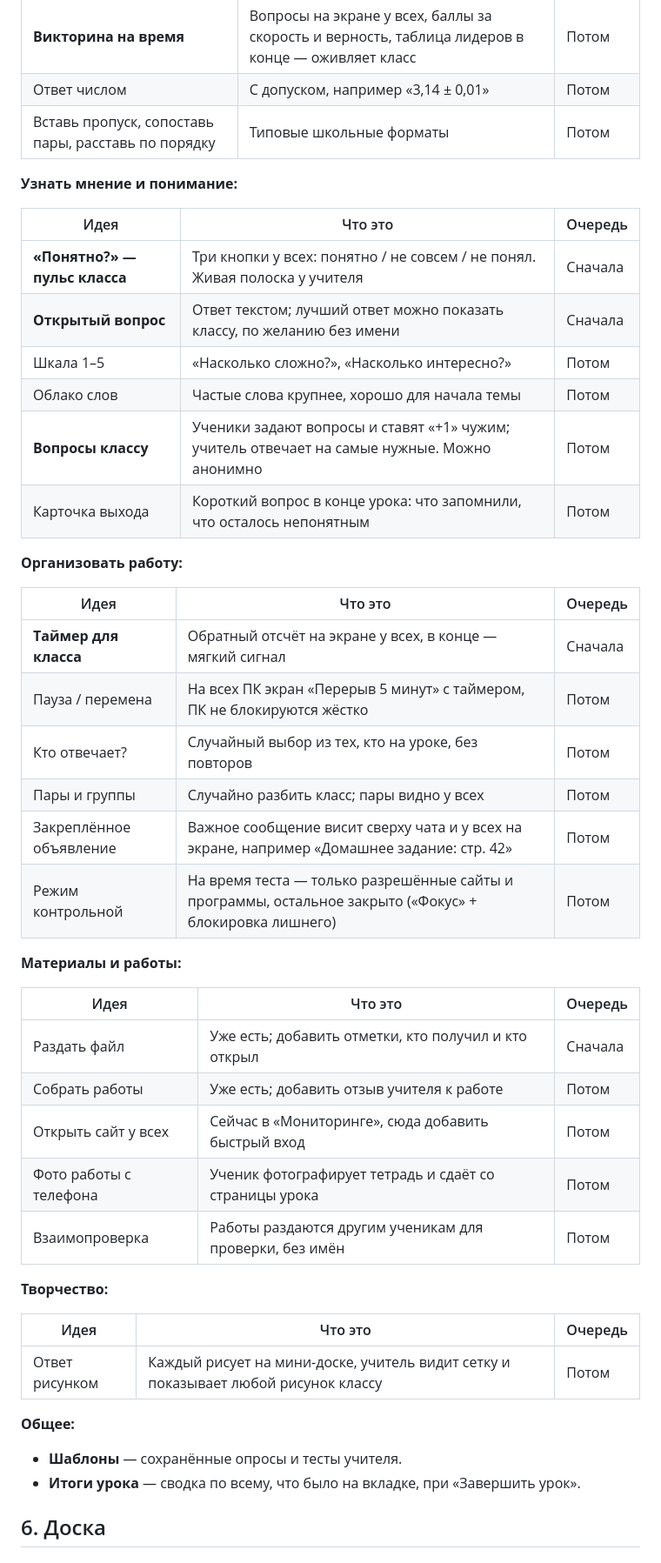
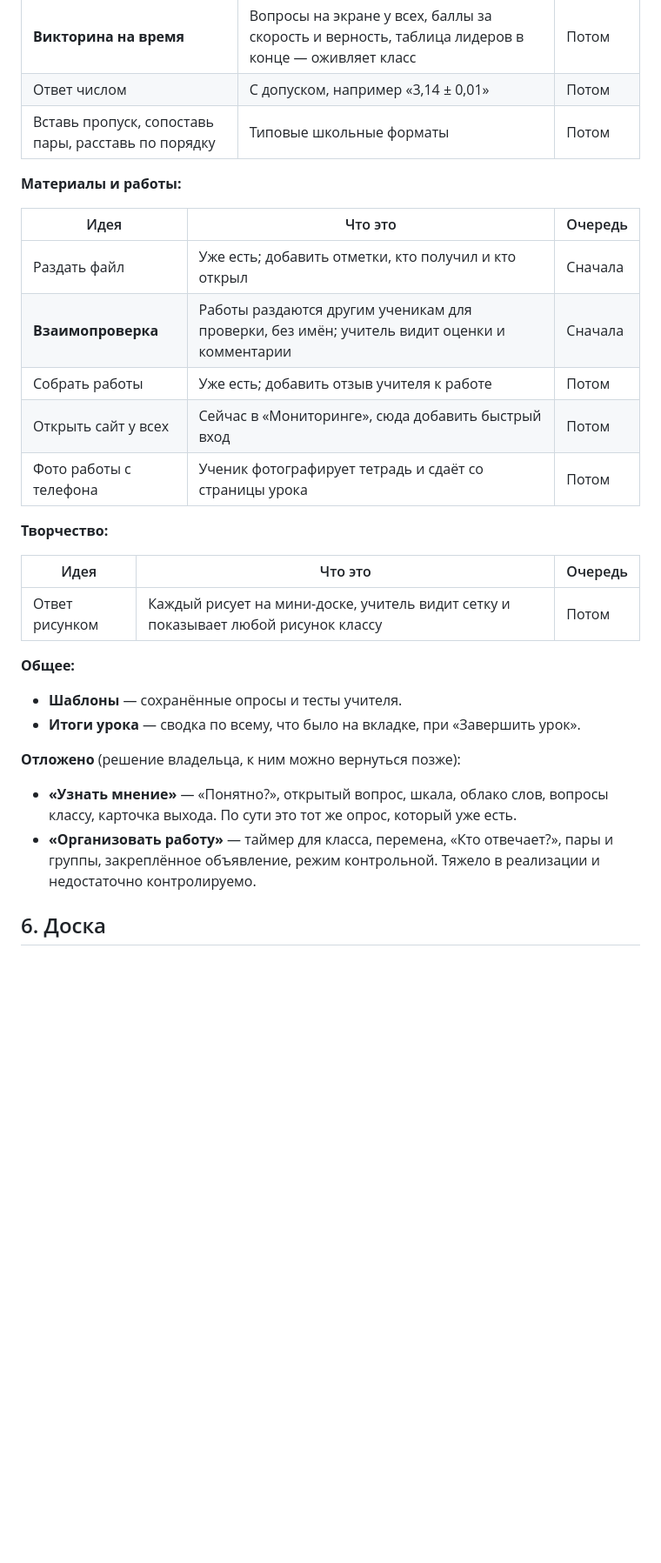
Before and after one commit to suleyman-sheripov/ClassControl-by-Kilus, a Markdown page: docs/feedback-2026-11-05.md, the part around one of its changes. Shown at 87% size. Drawn GitHub-style; blank space fills up the shorter version.

```diff
--- a/docs/feedback-2026-11-05.md
+++ b/docs/feedback-2026-11-05.md
@@ -203,37 +210,15 @@
 | Ответ числом | С допуском, например «3,14 ± 0,01» | Потом |
 | Вставь пропуск, сопоставь пары, расставь по порядку | Типовые школьные форматы | Потом |
 
-**Узнать мнение и понимание:**
-
-| Идея | Что это | Очередь |
-|---|---|---|
-| **«Понятно?» — пульс класса** | Три кнопки у всех: понятно / не совсем / не понял. Живая полоска у учителя | Сначала |
-| **Открытый вопрос** | Ответ текстом; лучший ответ можно показать классу, по желанию без имени | Сначала |
-| Шкала 1–5 | «Насколько сложно?», «Насколько интересно?» | Потом |
-| Облако слов | Частые слова крупнее, хорошо для начала темы | Потом |
-| **Вопросы классу** | Ученики задают вопросы и ставят «+1» чужим; учитель отвечает на самые нужные. Можно анонимно | Потом |
-| Карточка выхода | Короткий вопрос в конце урока: что запомнили, что осталось непонятным | Потом |
-
-**Организовать работу:**
-
-| Идея | Что это | Очередь |
-|---|---|---|
-| **Таймер для класса** | Обратный отсчёт на экране у всех, в конце — мягкий сигнал | Сначала |
-| Пауза / перемена | На всех ПК экран «Перерыв 5 минут» с таймером, ПК не блокируются жёстко | Потом |
-| Кто отвечает? | Случайный выбор из тех, кто на уроке, без повторов | Потом |
-| Пары и группы | Случайно разбить класс; пары видно у всех | Потом |
-| Закреплённое объявление | Важное сообщение висит сверху чата и у всех на экране, например «Домашнее задание: стр. 42» | Потом |
-| Режим контрольной | На время теста — только разрешённые сайты и программы, остальное закрыто («Фокус» + блокировка лишнего) | Потом |
-
 **Материалы и работы:**
 
 | Идея | Что это | Очередь |
 |---|---|---|
 | Раздать файл | Уже есть; добавить отметки, кто получил и кто открыл | Сначала |
+| **Взаимопроверка** | Работы раздаются другим ученикам для проверки, без имён; учитель видит оценки и комментарии | Сначала |
 | Собрать работы | Уже есть; добавить отзыв учителя к работе | Потом |
 | Открыть сайт у всех | Сейчас в «Мониторинге», сюда добавить быстрый вход | Потом |
 | Фото работы с телефона | Ученик фотографирует тетрадь и сдаёт со страницы урока | Потом |
-| Взаимопроверка | Работы раздаются другим ученикам для проверки, без имён | Потом |
 
 **Творчество:**
 
@@ -244,6 +229,10 @@
 **Общее:**
 - **Шаблоны** — сохранённые опросы и тесты учителя.
 - **Итоги урока** — сводка по всему, что было на вкладке, при «Завершить урок».
+
+**Отложено** (решение владельца, к ним можно вернуться позже):
+- **«Узнать мнение»** — «Понятно?», открытый вопрос, шкала, облако слов, вопросы классу, карточка выхода. По сути это тот же опрос, который уже есть.
+- **«Организовать работу»** — таймер для класса, перемена, «Кто отвечает?», пары и группы, закреплённое объявление, режим контрольной. Тяжело в реализации и недостаточно контролируемо.
 
 ## 6. Доска
 
```
Also changed, not shown: other parts of docs/feedback-2026-11-05.md (+12 -5 lines).
